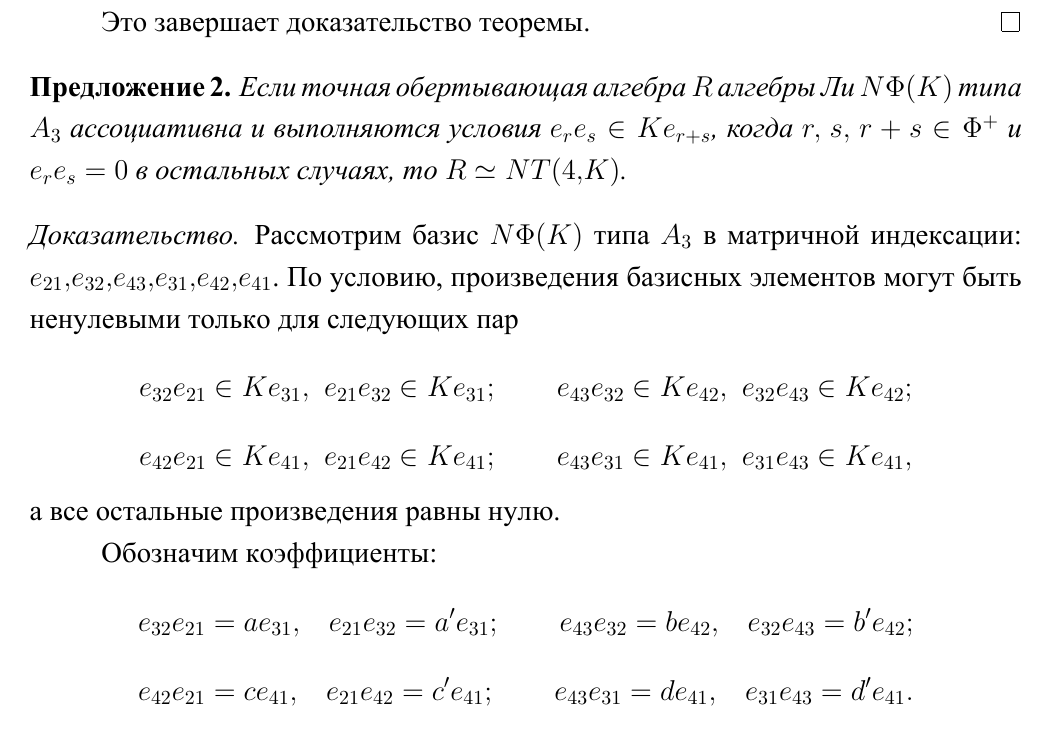
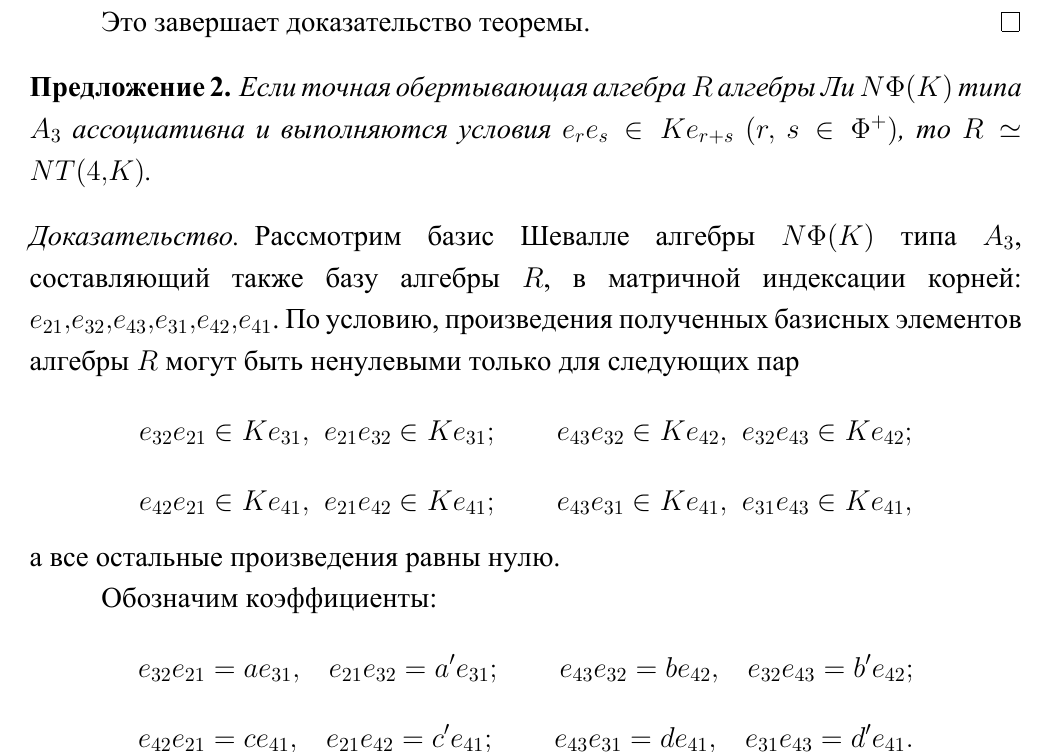
Before and after one commit to stdcall/khod-disser, a LaTeX thesis (dissertation.tex): part of page 18 of 41, cut so that both start at the same text. The pictures show the PDF file dissertation.pdf that the author committed with the source.

Commit message:
clarify p:AssocStrongerThanNrs-A3

```diff
--- a/dissertation.tex
+++ b/dissertation.tex
@@ -899,14 +899,16 @@ $N\Phi(K)$ типа $A_{n-1}\ (n> 3)$ над полем $K$ классифици
 \begin{proposition}\label{p:AssocStrongerThanNrs-A3}
     %
     Если точная обертывающая алгебра $R$ алгебры Ли $N\Phi(K)$ типа $A_3$
-    ассоциативна и выполняются условия $e_re_s \in Ke_{r+s}$, когда $r,\ s,\ r+s
-        \in \Phi^+$ и $e_re_s=0$ в остальных случаях, то $R \simeq NT(4,K)$.
+    ассоциативна и выполняются условия $e_re_s \in Ke_{r+s}\ (r,\ s \in \Phi^+)$,
+    то $R \simeq NT(4,K)$.
 \end{proposition}
 \begin{proof}
     %
-    Рассмотрим базис $N\Phi(K)$ типа $A_3$ в матричной индексации:
-    $e_{21},e_{32},e_{43},e_{31},e_{42},e_{41}$. По условию, произведения базисных
-    элементов могут быть ненулевыми только для следующих пар
+    Рассмотрим базис Шевалле алгебры $N\Phi(K)$ типа $A_3$, составляющий также базу
+    алгебры $R$, в матричной индексации корней:
+    $e_{21},e_{32},e_{43},e_{31},e_{42},e_{41}$. По условию, произведения
+    полученных базисных элементов алгебры $R$ могут быть ненулевыми только для
+    следующих пар
     \[
         e_{32}e_{21}\in Ke_{31},\ \ e_{21}e_{32}\in Ke_{31};\qquad
         e_{43}e_{32}\in Ke_{42},\ \ e_{32}e_{43}\in Ke_{42};
```
Also changed, not shown: dissertation.pdf, dissertation.tex (10 more changed lines).
